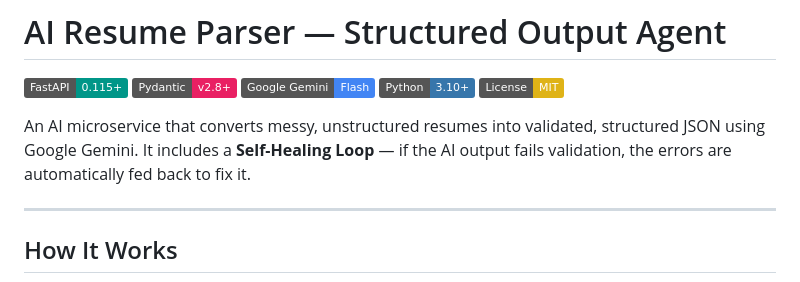
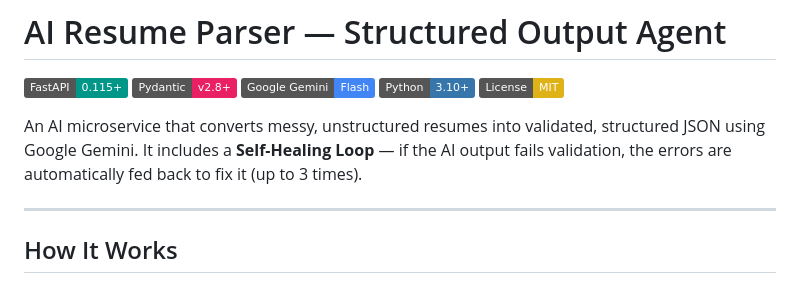
Before and after one commit to MawraMusawar/Document-Parse, a Markdown page: README.md, the part around the change. GitHub-like rendering; badges without logos.

Commit message:
docs: update README to specify retry limit for self-healing loop

```diff
--- a/README.md
+++ b/README.md
@@ -17,7 +17,7 @@ license: mit
 [![Python 3.10+](https://img.shields.io/badge/Python-3.10+-3776AB?style=flat&logo=python&logoColor=white)](https://www.python.org/)
 [![License: MIT](https://img.shields.io/badge/License-MIT-yellow.svg)](https://opensource.org/licenses/MIT)
 
-An AI microservice that converts messy, unstructured resumes into validated, structured JSON using Google Gemini. It includes a **Self-Healing Loop** — if the AI output fails validation, the errors are automatically fed back to fix it.
+An AI microservice that converts messy, unstructured resumes into validated, structured JSON using Google Gemini. It includes a **Self-Healing Loop** — if the AI output fails validation, the errors are automatically fed back to fix it (up to 3 times).
 
 ---
 
```
